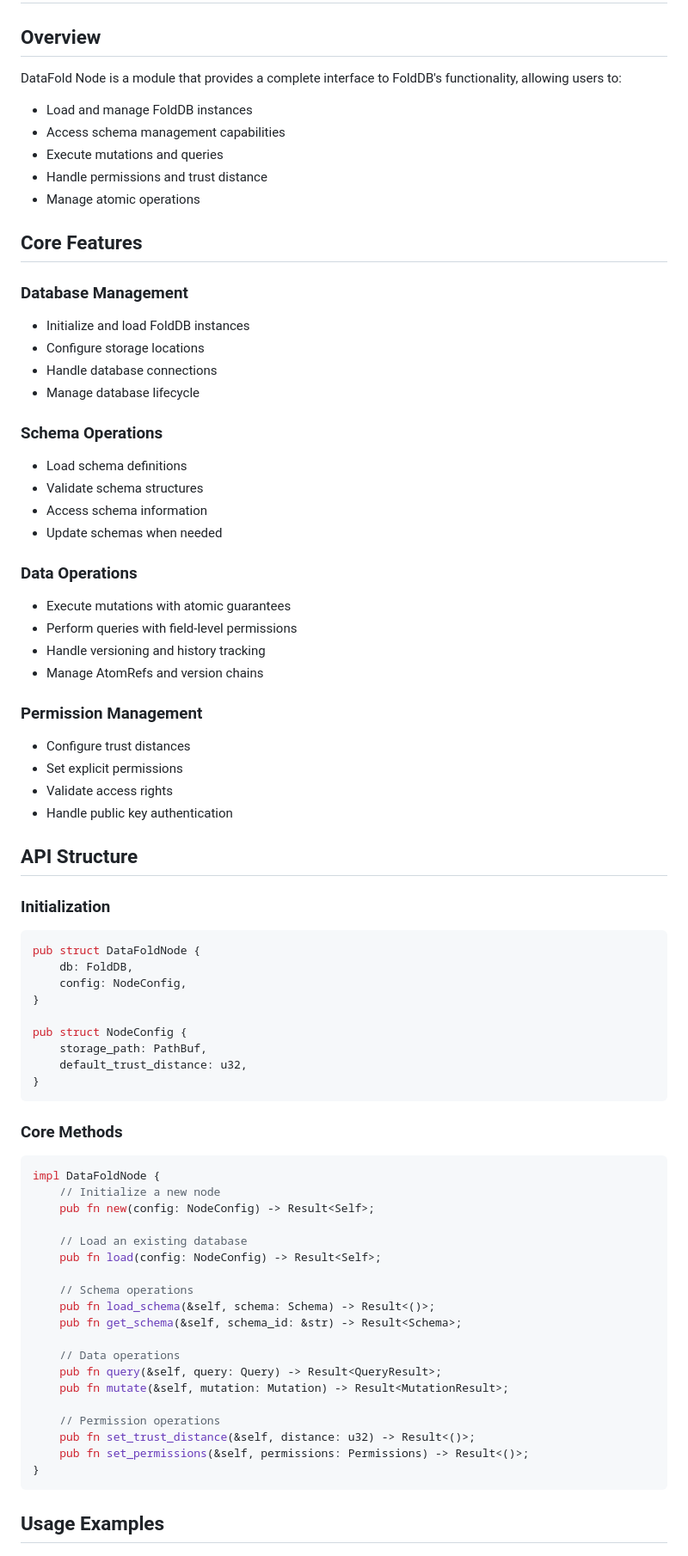
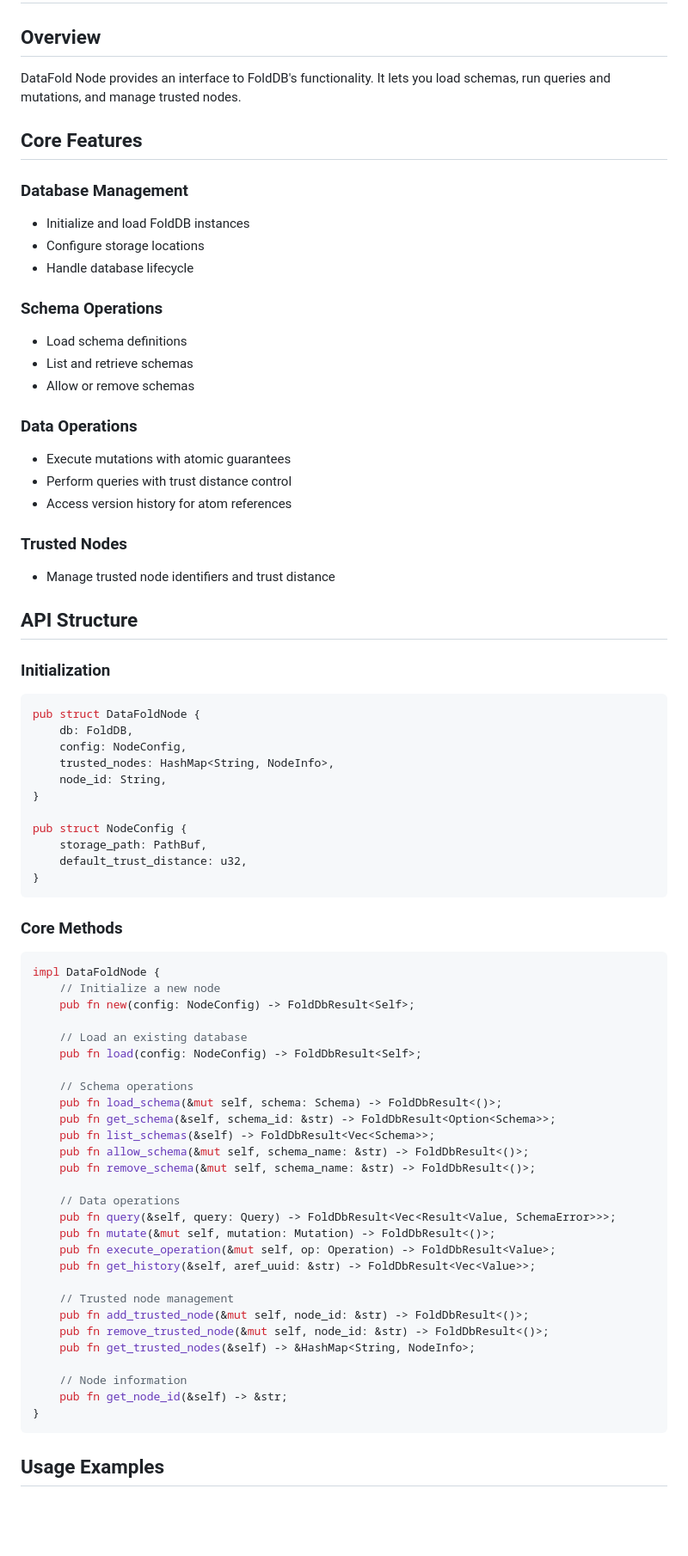
Before and after one commit to shiba4life/fold_db, a Markdown page: src/datafold_node/node.md, the part around the change printed below. Shown: that part at 86% size. Rendered like a GitHub page; blank space fills up the shorter version.

Commit message:
docs: update DataFoldNode API documentation

````diff
--- a/src/datafold_node/node.md
+++ b/src/datafold_node/node.md
@@ -1,38 +1,27 @@
 # DataFold Node
 
 ## Overview
-DataFold Node is a module that provides a complete interface to FoldDB's functionality, allowing users to:
-- Load and manage FoldDB instances
-- Access schema management capabilities
-- Execute mutations and queries
-- Handle permissions and trust distance
-- Manage atomic operations
+DataFold Node provides an interface to FoldDB's functionality. It lets you load schemas, run queries and mutations, and manage trusted nodes.
 
 ## Core Features
 
 ### Database Management
 - Initialize and load FoldDB instances
 - Configure storage locations
-- Handle database connections
-- Manage database lifecycle
+- Handle database lifecycle
 
 ### Schema Operations
 - Load schema definitions
-- Validate schema structures
-- Access schema information
-- Update schemas when needed
+- List and retrieve schemas
+- Allow or remove schemas
 
 ### Data Operations
 - Execute mutations with atomic guarantees
-- Perform queries with field-level permissions
-- Handle versioning and history tracking
-- Manage AtomRefs and version chains
+- Perform queries with trust distance control
+- Access version history for atom references
 
-### Permission Management
-- Configure trust distances
-- Set explicit permissions
-- Validate access rights
-- Handle public key authentication
+### Trusted Nodes
+- Manage trusted node identifiers and trust distance
 
 ## API Structure
 
@@ -41,6 +30,8 @@ DataFold Node is a module that provides a complete interface to FoldDB's functio
 pub struct DataFoldNode {
     db: FoldDB,
     config: NodeConfig,
+    trusted_nodes: HashMap<String, NodeInfo>,
+    node_id: String,
 }
 
 pub struct NodeConfig {
@@ -53,22 +44,31 @@ pub struct NodeConfig {
 ```rust
 impl DataFoldNode {
     // Initialize a new node
-    pub fn new(config: NodeConfig) -> Result<Self>;
+    pub fn new(config: NodeConfig) -> FoldDbResult<Self>;
 
     // Load an existing database
-    pub fn load(config: NodeConfig) -> Result<Self>;
+    pub fn load(config: NodeConfig) -> FoldDbResult<Self>;
 
     // Schema operations
-    pub fn load_schema(&self, schema: Schema) -> Result<()>;
-    pub fn get_schema(&self, schema_id: &str) -> Result<Schema>;
+    pub fn load_schema(&mut self, schema: Schema) -> FoldDbResult<()>;
+    pub fn get_schema(&self, schema_id: &str) -> FoldDbResult<Option<Schema>>;
+    pub fn list_schemas(&self) -> FoldDbResult<Vec<Schema>>;
+    pub fn allow_schema(&mut self, schema_name: &str) -> FoldDbResult<()>;
+    pub fn remove_schema(&mut self, schema_name: &str) -> FoldDbResult<()>;
 
     // Data operations
-    pub fn query(&self, query: Query) -> Result<QueryResult>;
-    pub fn mutate(&self, mutation: Mutation) -> Result<MutationResult>;
+    pub fn query(&self, query: Query) -> FoldDbResult<Vec<Result<Value, SchemaError>>>;
+    pub fn mutate(&mut self, mutation: Mutation) -> FoldDbResult<()>;
+    pub fn execute_operation(&mut self, op: Operation) -> FoldDbResult<Value>;
+    pub fn get_history(&self, aref_uuid: &str) -> FoldDbResult<Vec<Value>>;
 
-    // Permission operations
-    pub fn set_trust_distance(&self, distance: u32) -> Result<()>;
-    pub fn set_permissions(&self, permissions: Permissions) -> Result<()>;
+    // Trusted node management
+    pub fn add_trusted_node(&mut self, node_id: &str) -> FoldDbResult<()>;
+    pub fn remove_trusted_node(&mut self, node_id: &str) -> FoldDbResult<()>;
+    pub fn get_trusted_nodes(&self) -> &HashMap<String, NodeInfo>;
+
+    // Node information
+    pub fn get_node_id(&self) -> &str;
 }
 ```
 
````
Also changed, not shown: other parts of src/datafold_node/node.md (+21 -10 lines).
